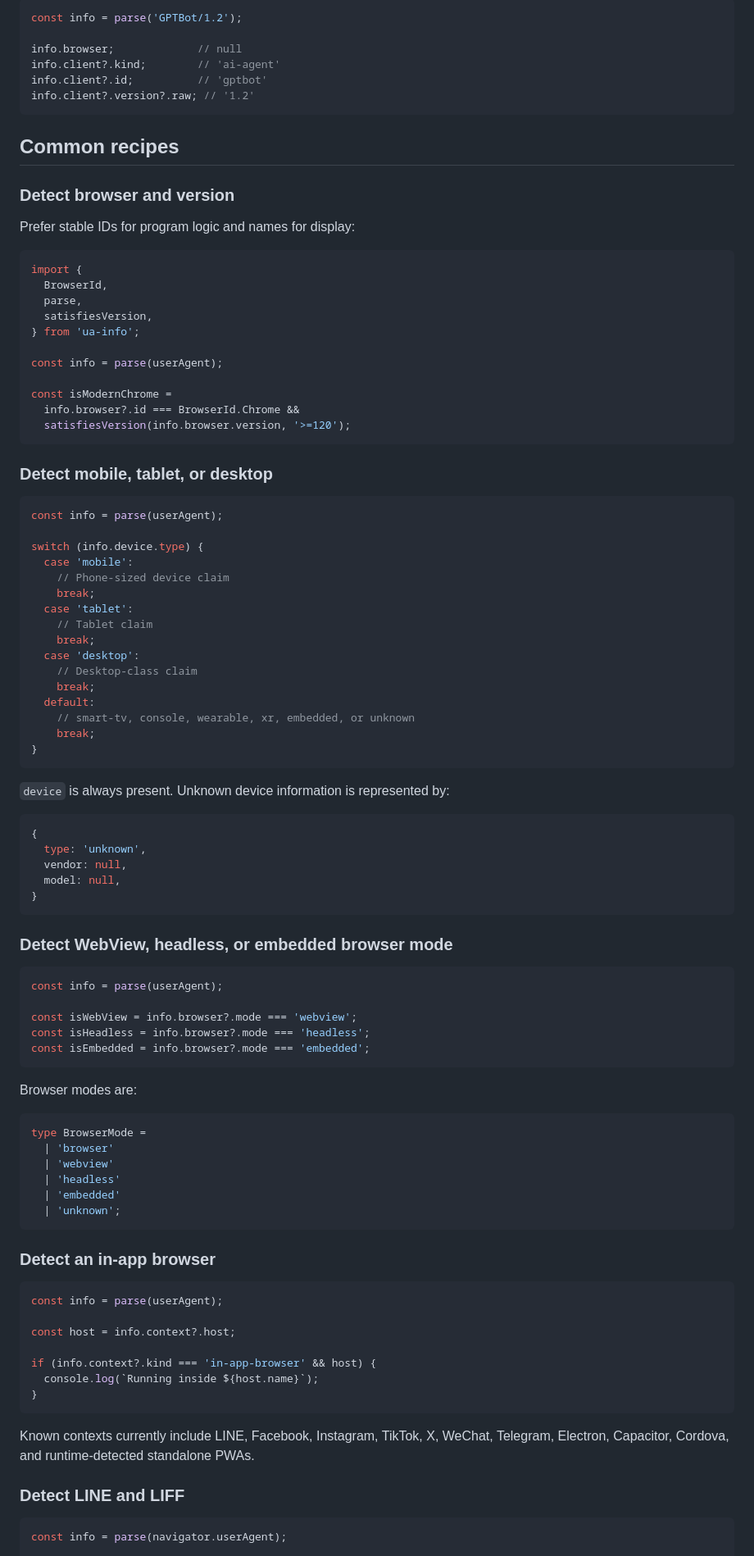
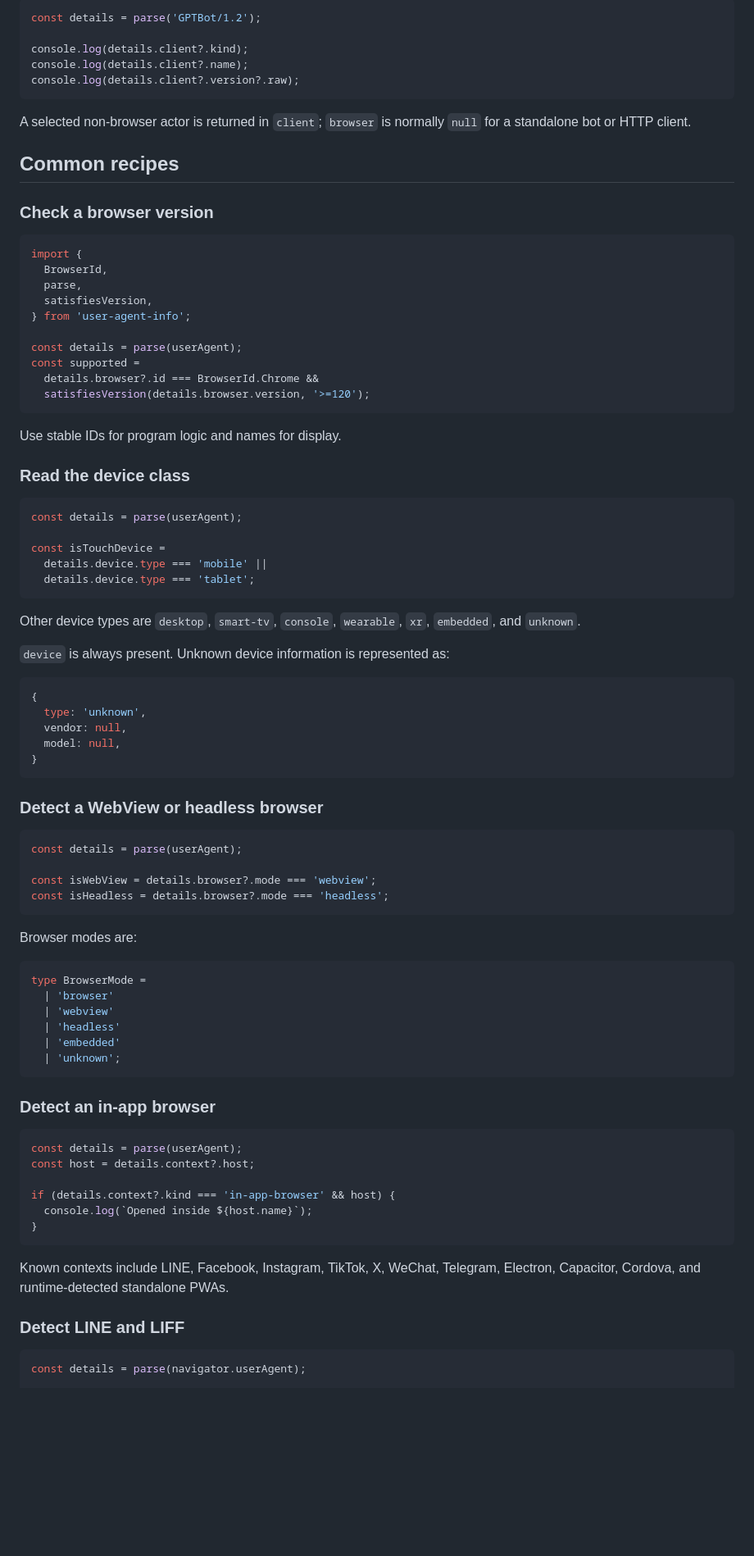
Before and after one commit to petechatchawan/ua-info, a Markdown page: README.md, the part around one of its changes. Shown at 82% size. GitHub-like rendering; blank space fills up the shorter version.

````diff
--- a/README.md
+++ b/README.md
@@ -174,55 +158,46 @@ info.client;            // null
 
 ```ts
-const info = parse('GPTBot/1.2');
+const details = parse('GPTBot/1.2');
 
-info.browser;             // null
-info.client?.kind;        // 'ai-agent'
-info.client?.id;          // 'gptbot'
-info.client?.version?.raw; // '1.2'
+console.log(details.client?.kind);
+console.log(details.client?.name);
+console.log(details.client?.version?.raw);
 ```
+
+A selected non-browser actor is returned in `client`; `browser` is normally `null` for a standalone bot or HTTP client.
 
 ## Common recipes
 
-### Detect browser and version
-
-Prefer stable IDs for program logic and names for display:
+### Check a browser version
 
 ```ts
 import {
   BrowserId,
   parse,
   satisfiesVersion,
-} from 'ua-info';
+} from 'user-agent-info';
 
-const info = parse(userAgent);
-
-const isModernChrome =
-  info.browser?.id === BrowserId.Chrome &&
-  satisfiesVersion(info.browser.version, '>=120');
+const details = parse(userAgent);
+const supported =
+  details.browser?.id === BrowserId.Chrome &&
+  satisfiesVersion(details.browser.version, '>=120');
 ```
 
-### Detect mobile, tablet, or desktop
+Use stable IDs for program logic and names for display.
+
+### Read the device class
 
 ```ts
-const info = parse(userAgent);
+const details = parse(userAgent);
 
-switch (info.device.type) {
-  case 'mobile':
-    // Phone-sized device claim
-    break;
-  case 'tablet':
-    // Tablet claim
-    break;
-  case 'desktop':
-    // Desktop-class claim
-    break;
-  default:
-    // smart-tv, console, wearable, xr, embedded, or unknown
-    break;
-}
+const isTouchDevice =
+  details.device.type === 'mobile' ||
+  details.device.type === 'tablet';
 ```
 
-`device` is always present. Unknown device information is represented by:
+Other device types are `desktop`, `smart-tv`, `console`, `wearable`, `xr`, `embedded`, and `unknown`.
+
+`device` is always present. Unknown device information is represented as:
 
 ```ts
 {
@@ -232,14 +207,13 @@ switch (info.device.type) {
 }
 ```
 
-### Detect WebView, headless, or embedded browser mode
+### Detect a WebView or headless browser
 
 ```ts
-const info = parse(userAgent);
+const details = parse(userAgent);
 
-const isWebView = info.browser?.mode === 'webview';
-const isHeadless = info.browser?.mode === 'headless';
-const isEmbedded = info.browser?.mode === 'embedded';
+const isWebView = details.browser?.mode === 'webview';
+const isHeadless = details.browser?.mode === 'headless';
 ```
 
 Browser modes are:
@@ -256,19 +230,18 @@ type BrowserMode =
 ### Detect an in-app browser
 
 ```ts
-const info = parse(userAgent);
+const details = parse(userAgent);
+const host = details.context?.host;
 
-const host = info.context?.host;
-
-if (info.context?.kind === 'in-app-browser' && host) {
-  console.log(`Running inside ${host.name}`);
+if (details.context?.kind === 'in-app-browser' && host) {
+  console.log(`Opened inside ${host.name}`);
 }
 ```
 
-Known contexts currently include LINE, Facebook, Instagram, TikTok, X, WeChat, Telegram, Electron, Capacitor, Cordova, and runtime-detected standalone PWAs.
+Known contexts include LINE, Facebook, Instagram, TikTok, X, WeChat, Telegram, Electron, Capacitor, Cordova, and runtime-detected standalone PWAs.
 
 ### Detect LINE and LIFF
 
 ```ts
-const info = parse(navigator.userAgent);
+const details = parse(navigator.userAgent);
 
````
Also changed, not shown: other parts of README.md (+160 -232 lines).
